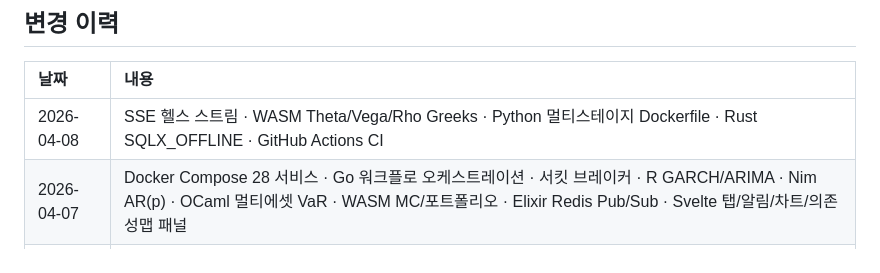
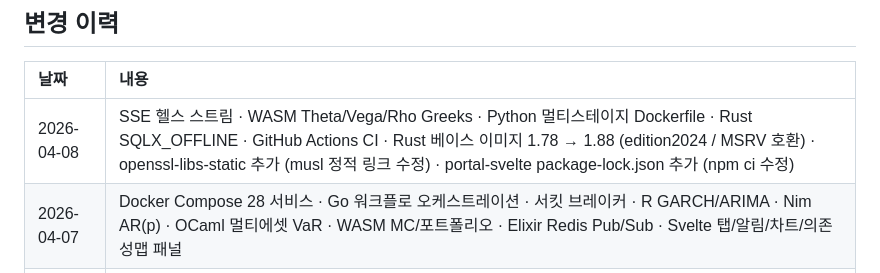
Before and after one commit to welchs1423/polyglot-infinity, a Markdown page: README.md, the part around the change. Drawn GitHub-style.

Commit message:
docs: update README changelog for 2026-04-08 CI fixes

```diff
--- a/README.md
+++ b/README.md
@@ -108,7 +108,7 @@ CREATE TABLE risk_reports (
 
 | 날짜 | 내용 |
 |:---|:---|
-| 2026-04-08 | SSE 헬스 스트림 · WASM Theta/Vega/Rho Greeks · Python 멀티스테이지 Dockerfile · Rust SQLX_OFFLINE · GitHub Actions CI |
+| 2026-04-08 | SSE 헬스 스트림 · WASM Theta/Vega/Rho Greeks · Python 멀티스테이지 Dockerfile · Rust SQLX_OFFLINE · GitHub Actions CI · Rust 베이스 이미지 1.78 → 1.88 (edition2024 / MSRV 호환) · openssl-libs-static 추가 (musl 정적 링크 수정) · portal-svelte package-lock.json 추가 (npm ci 수정) |
 | 2026-04-07 | Docker Compose 28 서비스 · Go 워크플로 오케스트레이션 · 서킷 브레이커 · R GARCH/ARIMA · Nim AR(p) · OCaml 멀티에셋 VaR · WASM MC/포트폴리오 · Elixir Redis Pub/Sub · Svelte 탭/알림/차트/의존성맵 패널 |
 | 2026-04-06 | SWI-Prolog 추가 (28번째) · Lua 코루틴 · Swift Actor · Clojure STM · Java Loom · Erlang 핫스왑 · V Zero-GC · Ruby DSL · Gleam ADT · Scala 3 · Nim · Crystal · OCaml · Dart · Haskell · R · F# · WebAssembly |
 | 2026-03-18 | Rust 파이프라인 · Docker PostgreSQL 연동 |
```
